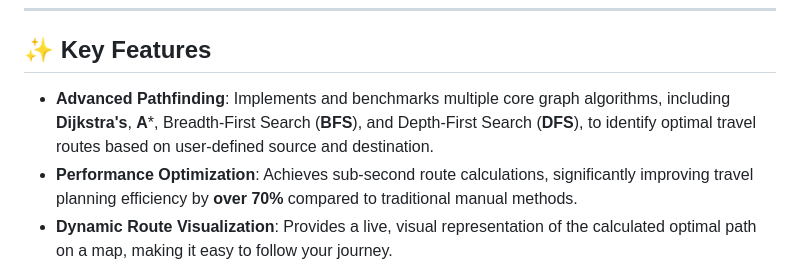
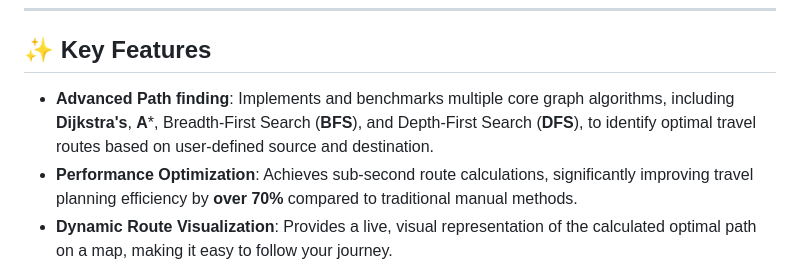
Before and after one commit to Aman-Deep123456/Tempo-management-System, a Markdown page: README.md, the part around the change. GitHub-like rendering.

Commit message:
Fix typo in 'Advanced Pathfinding' section

```diff
--- a/README.md
+++ b/README.md
@@ -8,7 +8,7 @@ This project addresses the complexity of manual travel planning by providing a d
 
 ## ✨ Key Features
 
-- **Advanced Pathfinding**: Implements and benchmarks multiple core graph algorithms, including **Dijkstra's**, **A***, Breadth-First Search (**BFS**), and Depth-First Search (**DFS**), to identify optimal travel routes based on user-defined source and destination.
+- **Advanced Path finding**: Implements and benchmarks multiple core graph algorithms, including **Dijkstra's**, **A***, Breadth-First Search (**BFS**), and Depth-First Search (**DFS**), to identify optimal travel routes based on user-defined source and destination.
 - **Performance Optimization**: Achieves sub-second route calculations, significantly improving travel planning efficiency by **over 70%** compared to traditional manual methods.
 - **Dynamic Route Visualization**: Provides a live, visual representation of the calculated optimal path on a map, making it easy to follow your journey.
 - **Comprehensive Trip Details**: Computes and displays critical trip information, including total fare and distance in kilometers, based on the user's selected route.
```
